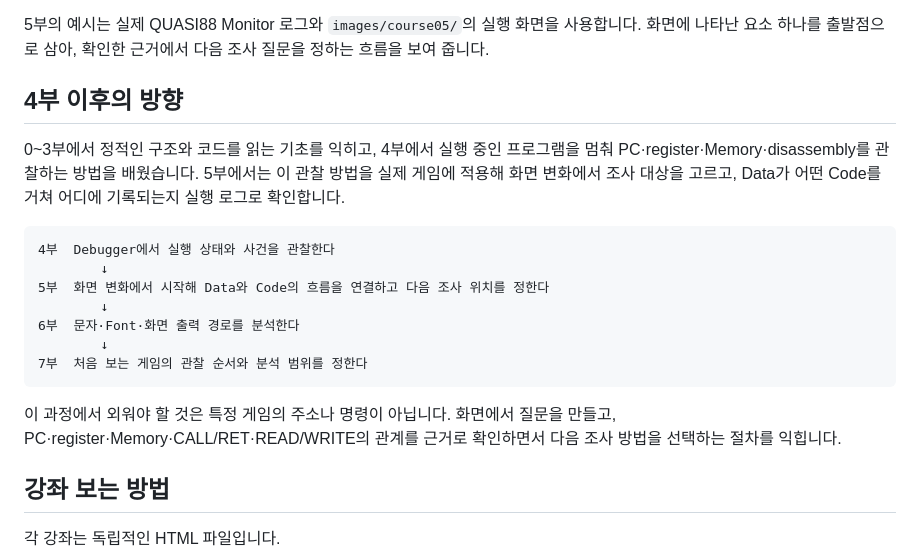
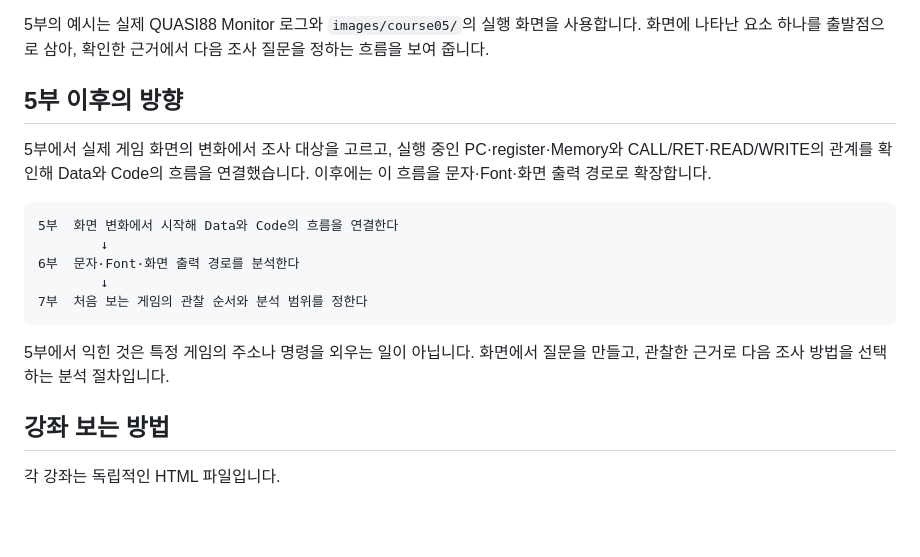
Before and after one commit to KLostSoul/PC88-Analysis, a Markdown page: README.md, the part around the change. Drawn GitHub-style; blank space fills up the shorter version.

Commit message:
Start README roadmap after course 05

````diff
--- a/README.md
+++ b/README.md
@@ -120,21 +120,19 @@ PC-88 에뮬레이터마다 debugger 기능과 조작법은 다를 수 있으므
 
 5부의 예시는 실제 QUASI88 Monitor 로그와 `images/course05/`의 실행 화면을 사용합니다. 화면에 나타난 요소 하나를 출발점으로 삼아, 확인한 근거에서 다음 조사 질문을 정하는 흐름을 보여 줍니다.
 
-## 4부 이후의 방향
+## 5부 이후의 방향
 
-0~3부에서 정적인 구조와 코드를 읽는 기초를 익히고, 4부에서 실행 중인 프로그램을 멈춰 PC·register·Memory·disassembly를 관찰하는 방법을 배웠습니다. 5부에서는 이 관찰 방법을 실제 게임에 적용해 화면 변화에서 조사 대상을 고르고, Data가 어떤 Code를 거쳐 어디에 기록되는지 실행 로그로 확인합니다.
+5부에서 실제 게임 화면의 변화에서 조사 대상을 고르고, 실행 중인 PC·register·Memory와 CALL/RET·READ/WRITE의 관계를 확인해 Data와 Code의 흐름을 연결했습니다. 이후에는 이 흐름을 문자·Font·화면 출력 경로로 확장합니다.
 
 ```text
-4부  Debugger에서 실행 상태와 사건을 관찰한다
-        ↓
-5부  화면 변화에서 시작해 Data와 Code의 흐름을 연결하고 다음 조사 위치를 정한다
+5부  화면 변화에서 시작해 Data와 Code의 흐름을 연결한다
         ↓
 6부  문자·Font·화면 출력 경로를 분석한다
         ↓
 7부  처음 보는 게임의 관찰 순서와 분석 범위를 정한다
 ```
 
-이 과정에서 외워야 할 것은 특정 게임의 주소나 명령이 아닙니다. 화면에서 질문을 만들고, PC·register·Memory·CALL/RET·READ/WRITE의 관계를 근거로 확인하면서 다음 조사 방법을 선택하는 절차를 익힙니다.
+5부에서 익힌 것은 특정 게임의 주소나 명령을 외우는 일이 아닙니다. 화면에서 질문을 만들고, 관찰한 근거로 다음 조사 방법을 선택하는 분석 절차입니다.
 
 ## 강좌 보는 방법
 
````
